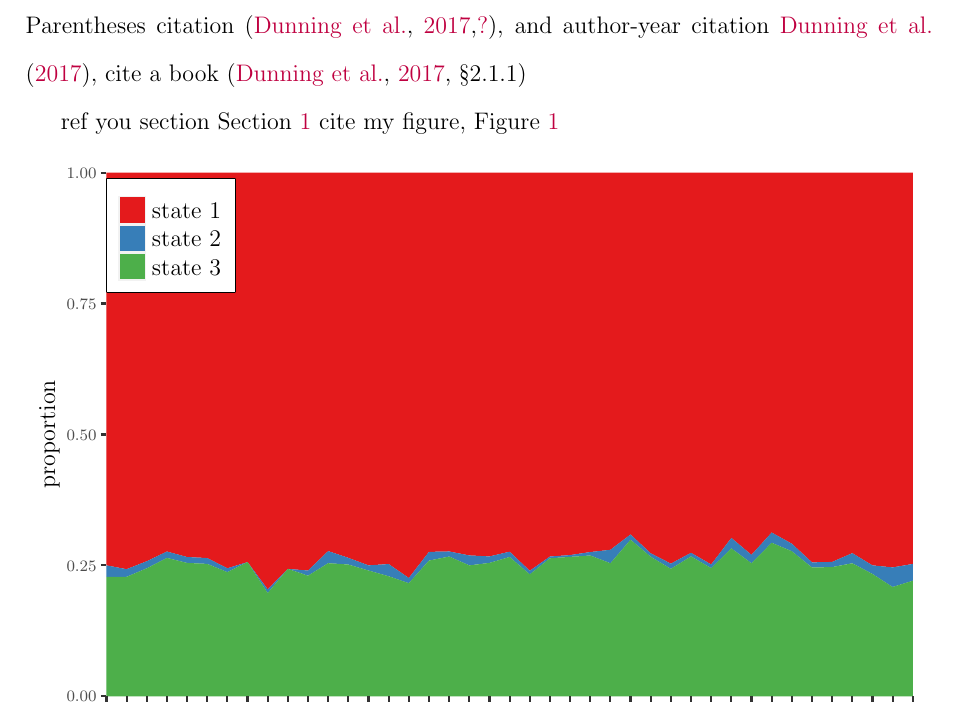
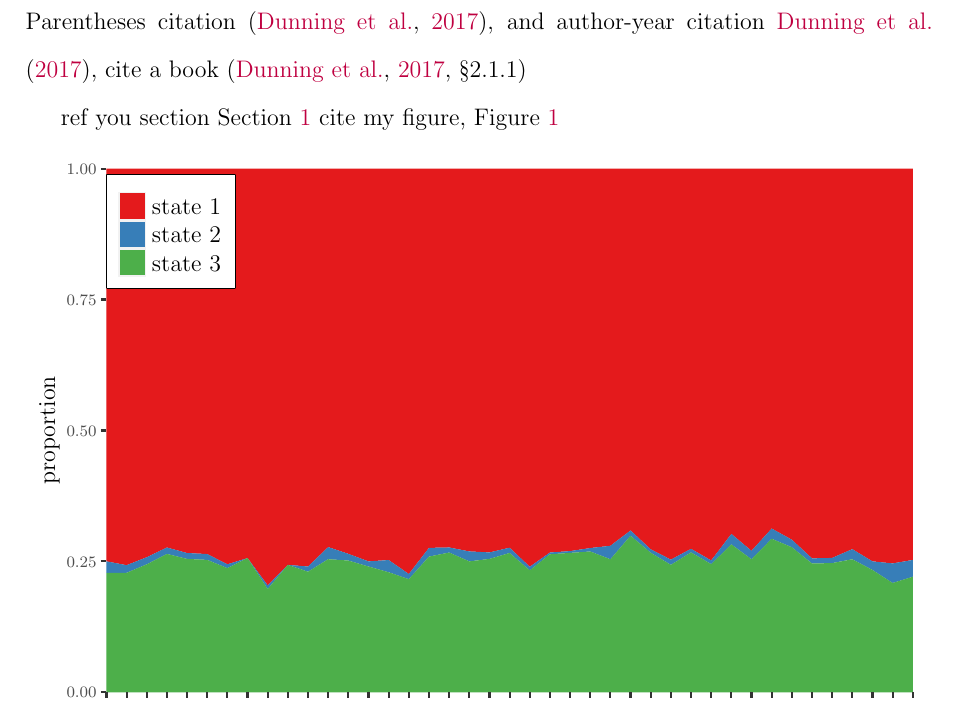
Before and after one commit to xuestrange/Manuscript, a LaTeX paper (main.tex): part of page 2 of 5, cut so that both start at the same text. Compiled offline with pdfLaTeX.

Commit message:
update and push

```diff
--- a/main.tex
+++ b/main.tex
@@ -66,7 +66,7 @@
 \doublespacing
 
 \section{Introduction}\label{sec:intro}
-Parentheses citation \citep{DunningHuchetteLubin2017,DunningHuchetteLubin2017}, and author-year citation \citet{DunningHuchetteLubin2017}, cite a book \citep[\S 2.1.1]{DunningHuchetteLubin2017}
+Parentheses citation \citep{DunningHuchetteLubin2017}, and author-year citation \citet{DunningHuchetteLubin2017}, cite a book \citep[\S 2.1.1]{DunningHuchetteLubin2017}
 
 % \Cref{} 可以用于表格、图片、章节的交叉引用, 不可用于参考文献
 ref you section \Cref{sec:intro}
```
Also changed, not shown: README.md, main.pdf.
